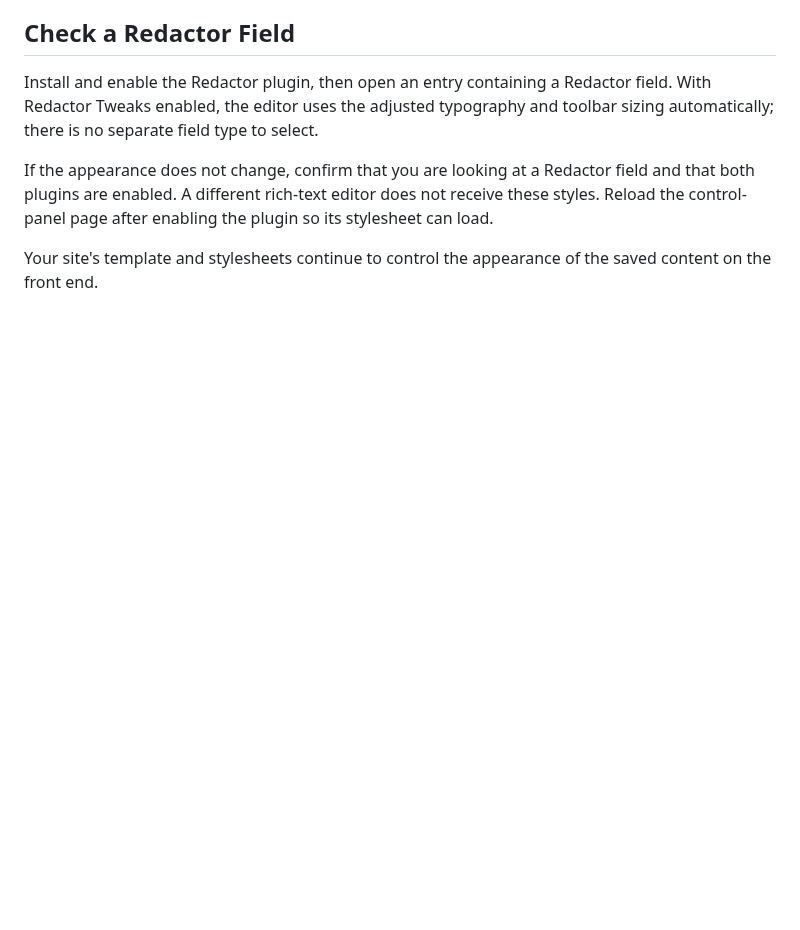
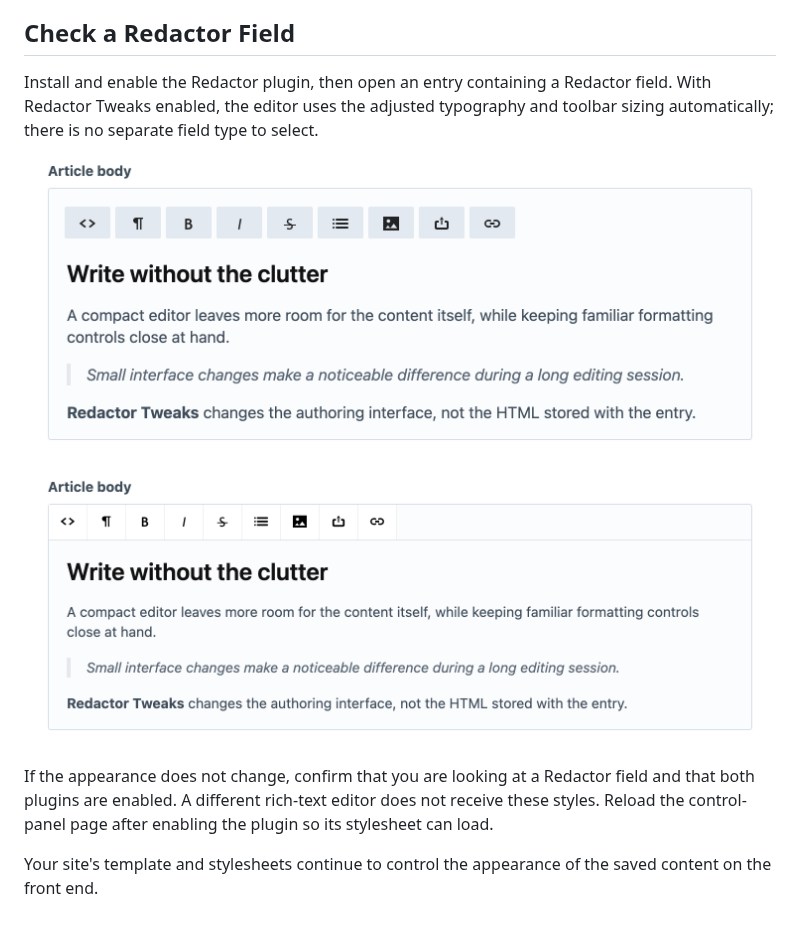
Before and after one commit to verbb/redactor-tweaks, a Markdown page: docs/feature-tour/usage.md, the part around the change. GitHub-like rendering; pictures changed too: screenshots/redactor-tweaks-before.png (added); blank space fills up the shorter version.

```diff
--- a/docs/feature-tour/usage.md
+++ b/docs/feature-tour/usage.md
@@ -6,6 +6,10 @@ Redactor Tweaks changes the appearance of Redactor fields in the Craft control p
 
 Install and enable the Redactor plugin, then open an entry containing a Redactor field. With Redactor Tweaks enabled, the editor uses the adjusted typography and toolbar sizing automatically; there is no separate field type to select.
 
+![A Redactor field without Redactor Tweaks](../../screenshots/redactor-tweaks-before.png)
+
+![The same Redactor field with Redactor Tweaks](../../screenshots/redactor-tweaks-after.png)
+
 If the appearance does not change, confirm that you are looking at a Redactor field and that both plugins are enabled. A different rich-text editor does not receive these styles. Reload the control-panel page after enabling the plugin so its stylesheet can load.
 
 Your site's template and stylesheets continue to control the appearance of the saved content on the front end.
```
Also changed, not shown: marketing/features.md (+1 -1 lines), screenshots/output/feature-tour/redactor-tweaks-before.png (deleted), screenshots/redactor-tweaks-after.png (renamed from screenshots/output/feature-tour/redactor-tweaks-after.png), 6 other files.
